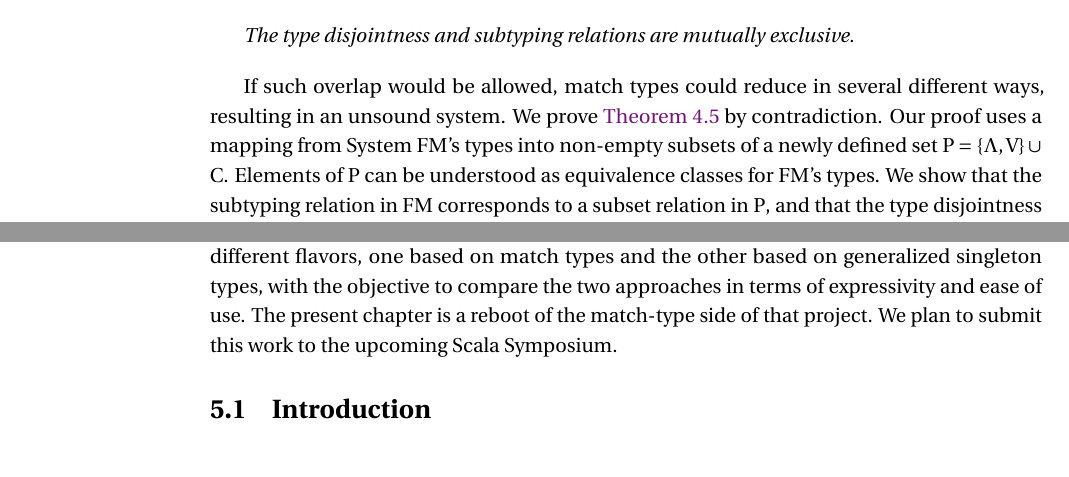
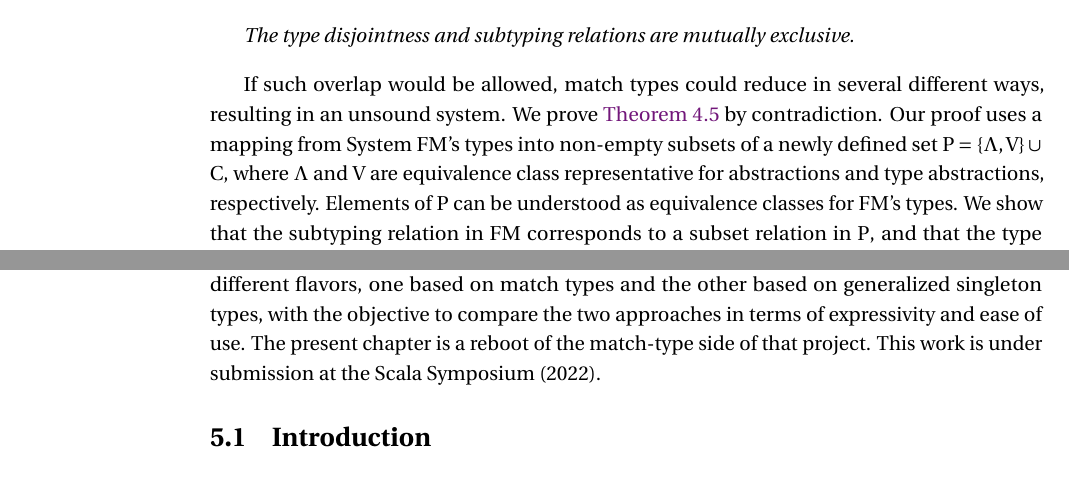
Before and after one commit to OlivierBlanvillain/thesis, a LaTeX thesis (thesis.tex, which reads article.tex): two parts of pages 49 and 67 of 122, joined at a grey line, cut so that both start at the same text. Compiled offline with LuaLaTeX; a missing font is replaced by an installed copy or a similar font; a LaTeX package or settings file that is missing is left out.

Commit message:
Define Λ and V

```diff
--- a/article.tex
+++ b/article.tex
@@ -273,8 +273,7 @@ The following non-standard lemma is necessary to prevent overlap between the \SM
 %
 If such overlap would be allowed, match types could reduce in several different ways, resulting in an unsound system.
 We prove \Cref{lem:disjointness-subtyping-exclusivity} by contradiction.
-% TODO: Define Λ and V
-Our proof uses a mapping from \SystemFm's types into non-empty subsets of a newly defined set $\P \= \{ \Λ, \V \} \∪ \C$.
+Our proof uses a mapping from \SystemFm's types into non-empty subsets of a newly defined set $\P \= \{ \Λ, \V \} \∪ \C$, where $\Λ$ and $\V$ are equivalence class representative for abstractions and type abstractions, respectively.
 Elements of $\P$ can be understood as equivalence classes for \Fm's types.
 We show that the subtyping relation in \Fm corresponds to a subset relation in $\P$, and that the type disjointness relation in \Fm ($\disj$) corresponds to set disjointness in $\P$.
 This set-theoretical view lets us conclude the desired result directly.
--- a/thesis.tex
+++ b/thesis.tex
@@ -392,11 +392,11 @@ Our design makes extensive use of match types, Scala's new feature for type-leve
 We show that our approach has a minor impact on compilation times, which makes it suitable for practical use.
 
 \subsection*{Attribution}
-% TODO: Cite the symposium submission
+
 This chapter is inspired by Andrea Veneziano's semester project entitled "Strongly-typed regular expressions in Dotty".
 In his project, Andrea implemented a regex library in two different flavors, one based on match types and the other based on generalized singleton types, with the objective to compare the two approaches in terms of expressivity and ease of use.
 The present chapter is a reboot of the match-type side of that project.
-We plan to submit this work to the upcoming Scala Symposium.
+This work is under submission at the Scala Symposium (2022).
 
 \newcommand\thesisOnly[1]{#1}
 \newcommand\paperOnly[1]{}
```
